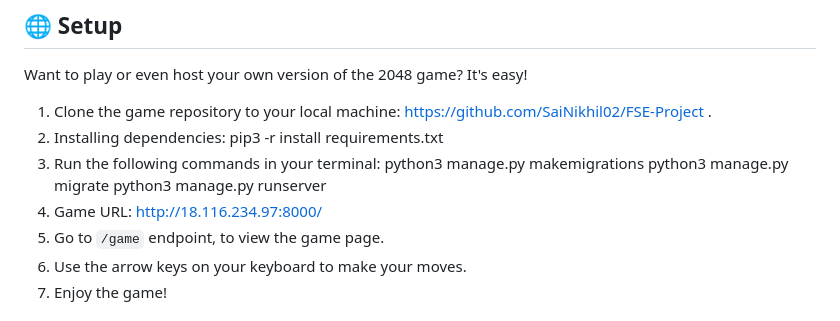
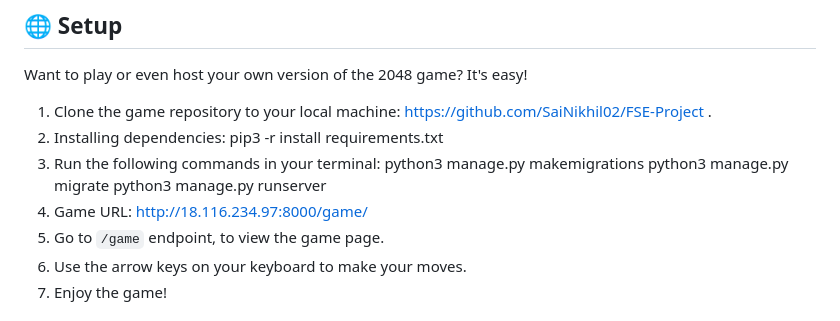
Before and after one commit to SaiNikhil02/FSE-Project, a Markdown page: README.md, the part around the change. Drawn GitHub-style.

```diff
--- a/README.md
+++ b/README.md
@@ -41,7 +41,7 @@ Want to play or even host your own version of the 2048 game? It's easy!
    python3 manage.py makemigrations
    python3 manage.py migrate
    python3 manage.py runserver
-4. Game URL: http://18.116.234.97:8000/
+4. Game URL: http://18.116.234.97:8000/game/
 5. Go to `/game` endpoint, to view the game page.
 6. Use the arrow keys on your keyboard to make your moves.
 7. Enjoy the game!
```
